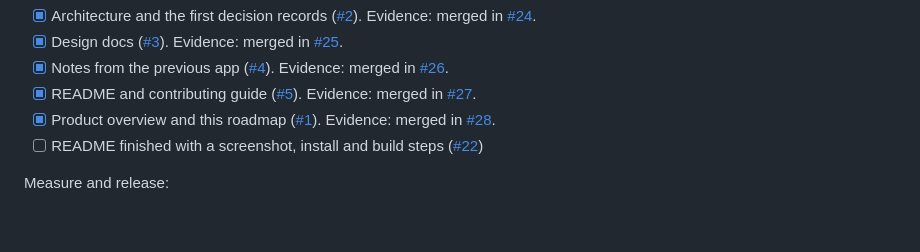
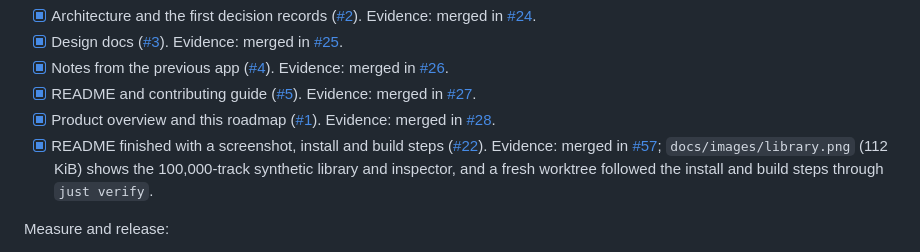
Before and after one commit to BradHudsonGrant/RESONANCE, a Markdown page: docs/roadmap.md, the part around the change. Drawn GitHub-style; blank space fills up the shorter version.

```diff
--- a/docs/roadmap.md
+++ b/docs/roadmap.md
@@ -47,7 +47,7 @@ Docs:
 - [x] Notes from the previous app ([#4](https://github.com/BradHudsonGrant/RESONANCE/issues/4)). Evidence: merged in [#26](https://github.com/BradHudsonGrant/RESONANCE/pull/26).
 - [x] README and contributing guide ([#5](https://github.com/BradHudsonGrant/RESONANCE/issues/5)). Evidence: merged in [#27](https://github.com/BradHudsonGrant/RESONANCE/pull/27).
 - [x] Product overview and this roadmap ([#1](https://github.com/BradHudsonGrant/RESONANCE/issues/1)). Evidence: merged in [#28](https://github.com/BradHudsonGrant/RESONANCE/pull/28).
-- [ ] README finished with a screenshot, install and build steps ([#22](https://github.com/BradHudsonGrant/RESONANCE/issues/22))
+- [x] README finished with a screenshot, install and build steps ([#22](https://github.com/BradHudsonGrant/RESONANCE/issues/22)). Evidence: merged in [#57](https://github.com/BradHudsonGrant/RESONANCE/pull/57); `docs/images/library.png` (112 KiB) shows the 100,000-track synthetic library and inspector, and a fresh worktree followed the install and build steps through `just verify`.
 
 Measure and release:
 
```
Also changed, not shown: README.md (+84 -1 lines), docs/images/library.png (added).
